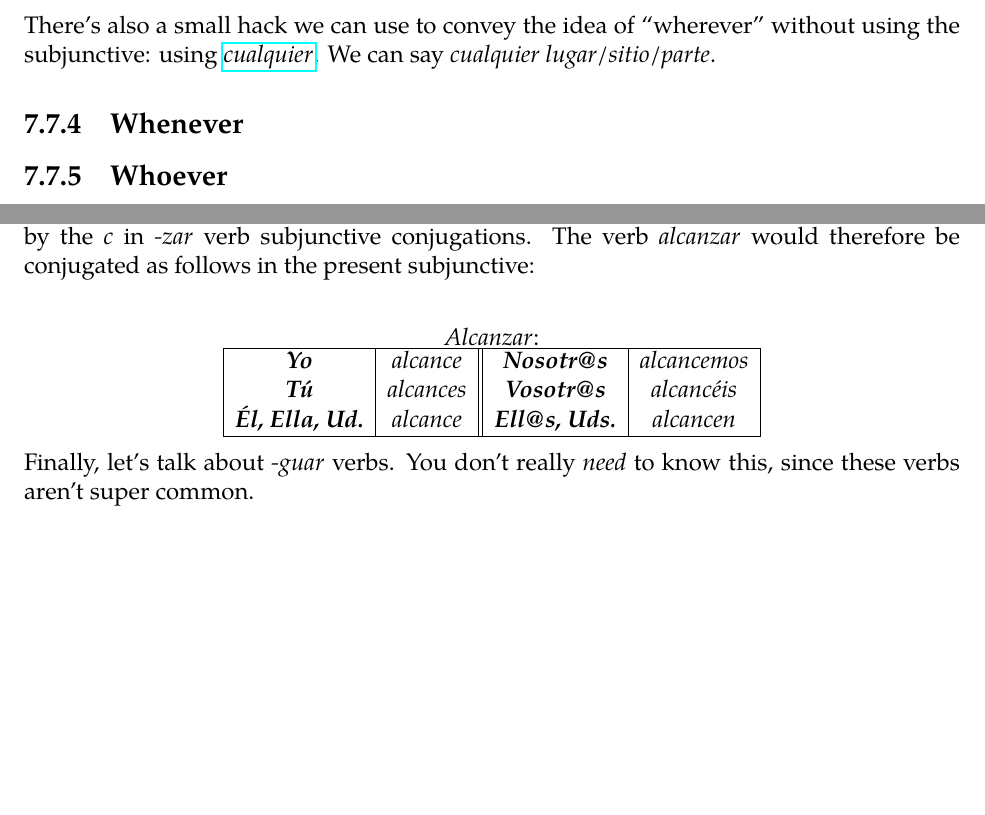
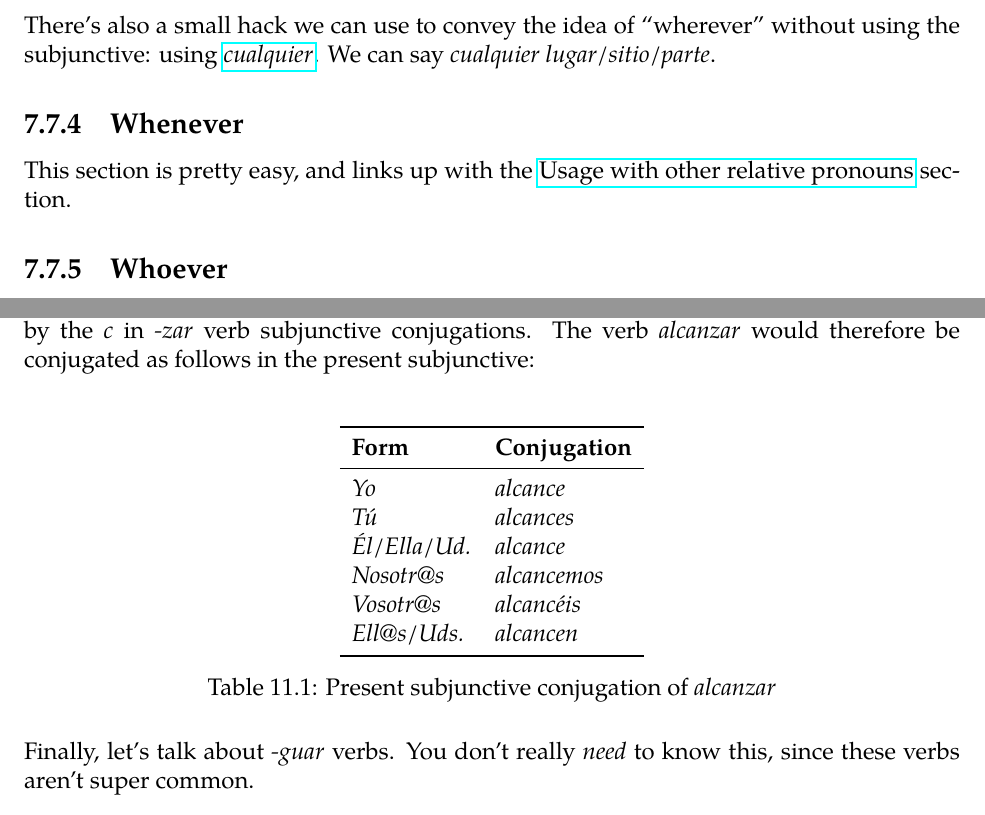
Before and after one commit to krithravi/SubjunctiveGuide, a LaTeX book (main.tex, which reads appendix.tex, other.tex): two parts of pages 35 and 49 of 54 before the commit and two parts of pages 35 and 49 of 55 after it, joined at a grey line, cut so that both start at the same text, the shorter picture padded with empty space. Compiled offline with pdfLaTeX.

Commit message:
fixed conjugation, intro

```diff
--- a/appendix.tex
+++ b/appendix.tex
@@ -83,16 +83,13 @@ The same thing takes place with \ita{-gar} verbs, where the accepted fix is to a
 
 The case of \ita{-zar} verbs is a bit different. In Spanish, we only use the letter \ita{z} when placing the letter \ita{c} would change the pronunciation. For example, the verb \ita{alcanzar} (to reach or to acheive) could \underline{not} be written as \sout{\ita{alcancar}}, since that would be pronounced as \ita{/alkankar/}. Hence, if we don't \underline{need} to use the \ita{z}, we use the \ita{c} instead. Therefore, the \ita{z} is replaced by the \ita{c} in \ita{-zar} verb subjunctive conjugations. The verb \ita{alcanzar} would therefore be conjugated as follows in the present subjunctive:\\
 
-\begin{center}
-\ita{Alcanzar}: \\
-\begin{tabular}{|c|c||c|c|}
-\hline
-	\ita{\textbf{Yo}} & \ita{alcance} & \ita{\textbf{Nosotr@s}} & \ita{alcancemos} \\
-	\ita{\textbf{T{\'u}}} & \ita{alcances} & \ita{\textbf{Vosotr@s}} & \ita{alcanc{\'e}is} \\
-	\ita{\textbf{{\'E}l, Ella, Ud.}} & \ita{alcance} & \ita{\textbf{Ell@s, Uds.}} & \ita{alcancen} \\
-\hline
-\end{tabular}
-\end{center}
+
+
+\conjugation[
+	caption=Present subjunctive conjugation of \textit{alcanzar},
+	label=verb:empezar
+]{alcance \\ alcances \\ alcance \\ alcancemos \\ alcanc\'eis \\ alcancen}
+
 
 Finally, let's talk about \ita{-guar} verbs. You don't really \ita{need} to know this, since these verbs aren't super common.\\
 
--- a/other.tex
+++ b/other.tex
@@ -219,6 +219,7 @@ There's also a small hack we can use to convey the idea of ``wherever'' without
 
 \subsection{Whenever}
 
+This section is pretty easy, and links up with the \hyperref[sec:relpro]{Usage with other relative pronouns} section.
 
 \subsection{Whoever}
 Let's move on to whoever, which can be translated as \ita{quienquiera que ...}. For example, the sentence  ``Whoever you are/may be, please leave'' can be translated as \ita{Quienquiera que seas, por favor salga.} \footnote{I've chosen to use the formal command in this case, since the speaker obviously doesn't know who they're addressing.}\\
```
Also changed, not shown: intro.tex (+1 -1 lines), main.pdf, other.tex (2 more changed lines).
